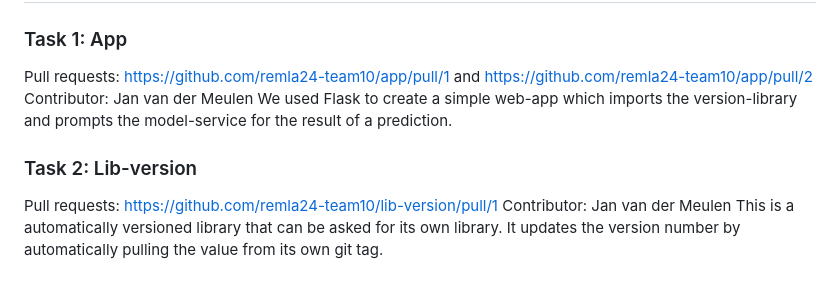
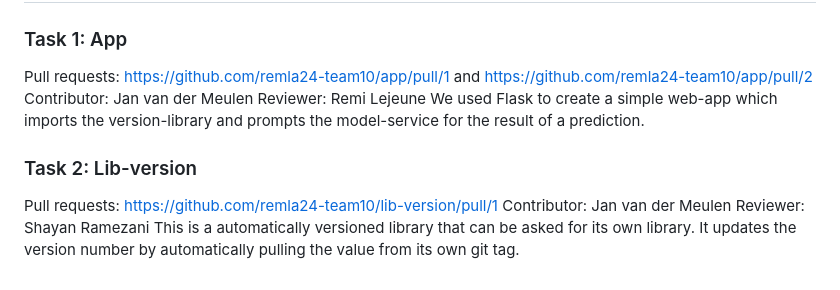
Before and after one commit to remla24-team10/operation, a Markdown page: README.md, the part around the change. GitHub-like rendering.

Commit message:
Small tweak on reviewers

```diff
--- a/README.md
+++ b/README.md
@@ -73,9 +73,11 @@ Bandit warning B106 about potential hardcoded access tokens has been suppressed
 ### Task 1: App
 Pull requests: https://github.com/remla24-team10/app/pull/1 and https://github.com/remla24-team10/app/pull/2
 Contributor: Jan van der Meulen
+Reviewer: Remi Lejeune
 We used Flask to create a simple web-app which imports the version-library and prompts the model-service for the result of a prediction.
 
 ### Task 2: Lib-version
 Pull requests: https://github.com/remla24-team10/lib-version/pull/1
 Contributor: Jan van der Meulen
+Reviewer: Shayan Ramezani
 This is a automatically versioned library that can be asked for its own library. It updates the version number by automatically pulling the value from its own git tag.
```
